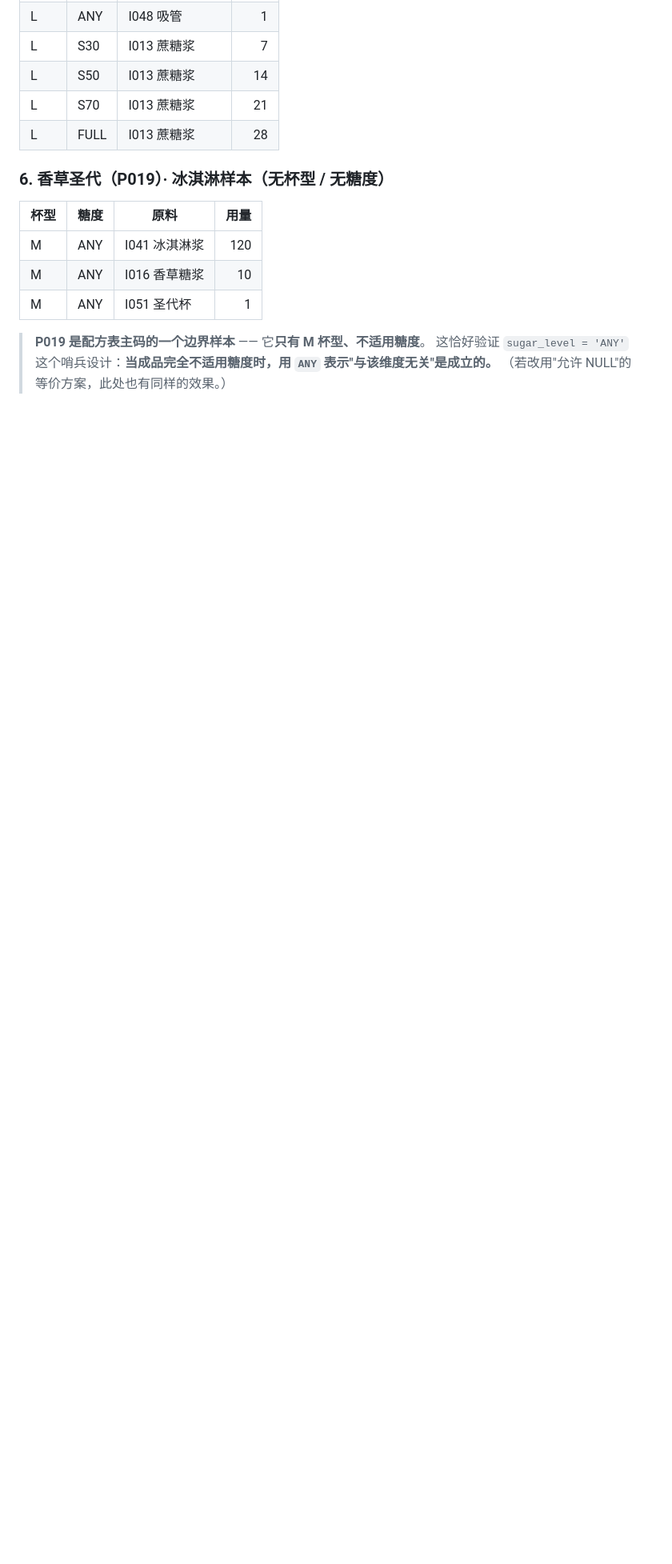
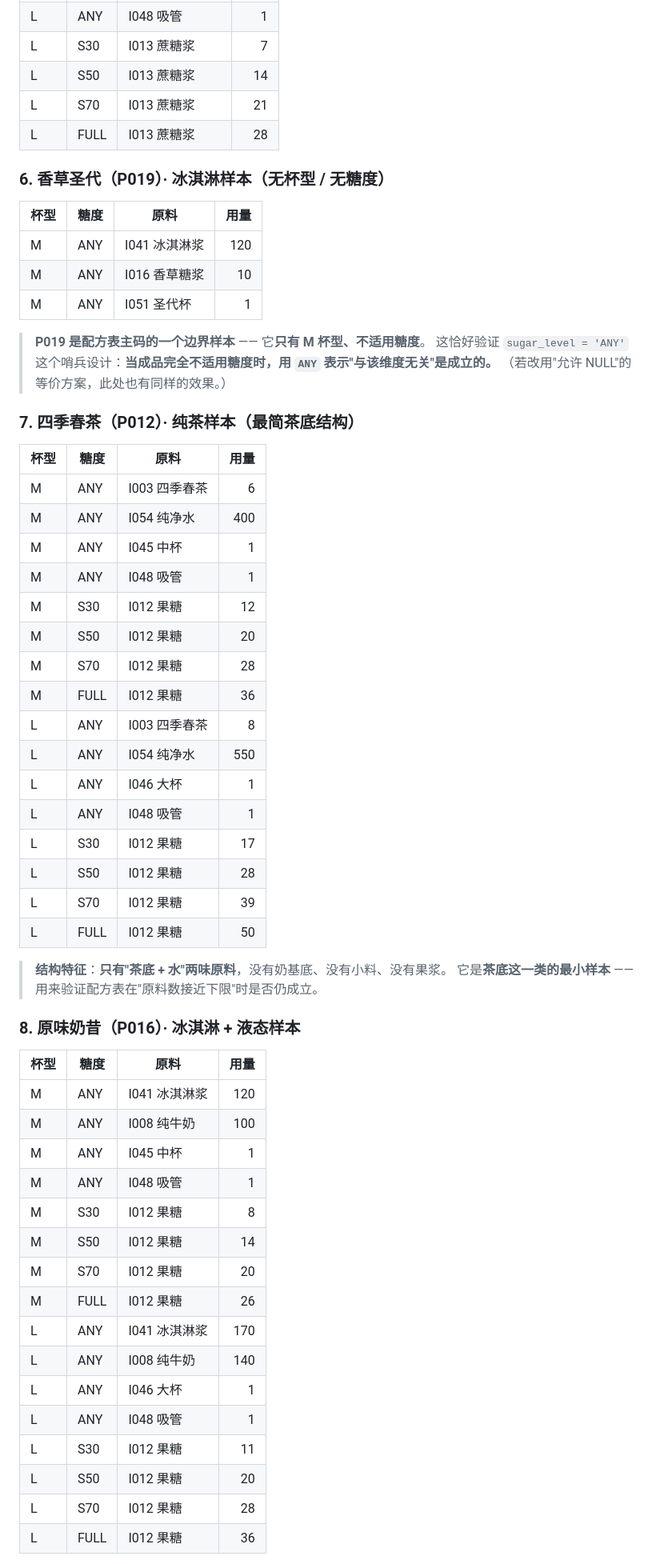
Before and after one commit to DiSod/milkteaShop2026forH, a Markdown page: weeks/week02/master-data.md, the part around one of its changes. Shown at 80% size. GitHub-like rendering; blank space fills up the shorter version.

Commit message:
docs: 主数据配方由 6 款扩充至 10 款
- 补入四季春茶（纯茶，原料数下限）、原味奶昔（冰淇淋+液态，带糖度）、杨枝甘露（原料数上限）、脆皮甜筒（异形包材）

- 4 款按结构差异选，不按口味选

- 说明为何不补布丁奶茶/芋圆奶茶：它们与珍珠奶茶固定配方完全相同，差别只在小料（属 tbl_topping）

- 该说明同时成为「固定配方与小料是两层结构」的实证

```diff
--- a/weeks/week02/master-data.md
+++ b/weeks/week02/master-data.md
@@ -346,3 +346,48 @@ week1 §1.1 列的品类是 **4 类**（经典奶茶 / 水果茶 / 纯茶 / 季
 > 这恰好验证 `sugar_level = 'ANY'` 这个哨兵设计：**当成品完全不适用糖度时，用 `ANY` 表示"与该维度无关"是成立的。**
 > （若改用"允许 NULL"的等价方案，此处也有同样的效果。）
 
+### 7. 四季春茶（P012）· 纯茶样本（最简茶底结构）
+
+| 杯型 | 糖度 | 原料 | 用量 |
+|---|---|---|---:|
+| M | ANY | I003 四季春茶 | 6 |
+| M | ANY | I054 纯净水 | 400 |
+| M | ANY | I045 中杯 | 1 |
+| M | ANY | I048 吸管 | 1 |
+| M | S30 | I012 果糖 | 12 |
+| M | S50 | I012 果糖 | 20 |
+| M | S70 | I012 果糖 | 28 |
+| M | FULL | I012 果糖 | 36 |
+| L | ANY | I003 四季春茶 | 8 |
+| L | ANY | I054 纯净水 | 550 |
+| L | ANY | I046 大杯 | 1 |
+| L | ANY | I048 吸管 | 1 |
+| L | S30 | I012 果糖 | 17 |
+| L | S50 | I012 果糖 | 28 |
+| L | S70 | I012 果糖 | 39 |
+| L | FULL | I012 果糖 | 50 |
+
+> **结构特征**：**只有"茶底 + 水"两味原料**，没有奶基底、没有小料、没有果浆。
+> 它是**茶底这一类的最小样本** —— 用来验证配方表在"原料数接近下限"时是否仍成立。
+
+### 8. 原味奶昔（P016）· 冰淇淋 + 液态样本
+
+| 杯型 | 糖度 | 原料 | 用量 |
+|---|---|---|---:|
+| M | ANY | I041 冰淇淋浆 | 120 |
+| M | ANY | I008 纯牛奶 | 100 |
+| M | ANY | I045 中杯 | 1 |
+| M | ANY | I048 吸管 | 1 |
+| M | S30 | I012 果糖 | 8 |
+| M | S50 | I012 果糖 | 14 |
+| M | S70 | I012 果糖 | 20 |
+| M | FULL | I012 果糖 | 26 |
+| L | ANY | I041 冰淇淋浆 | 170 |
+| L | ANY | I008 纯牛奶 | 140 |
+| L | ANY | I046 大杯 | 1 |
+| L | ANY | I048 吸管 | 1 |
+| L | S30 | I012 果糖 | 11 |
+| L | S50 | I012 果糖 | 20 |
+| L | S70 | I012 果糖 | 28 |
+| L | FULL | I012 果糖 | 36 |
+
```
Also changed, not shown: other parts of weeks/week02/master-data.md (+82 -3 lines).
